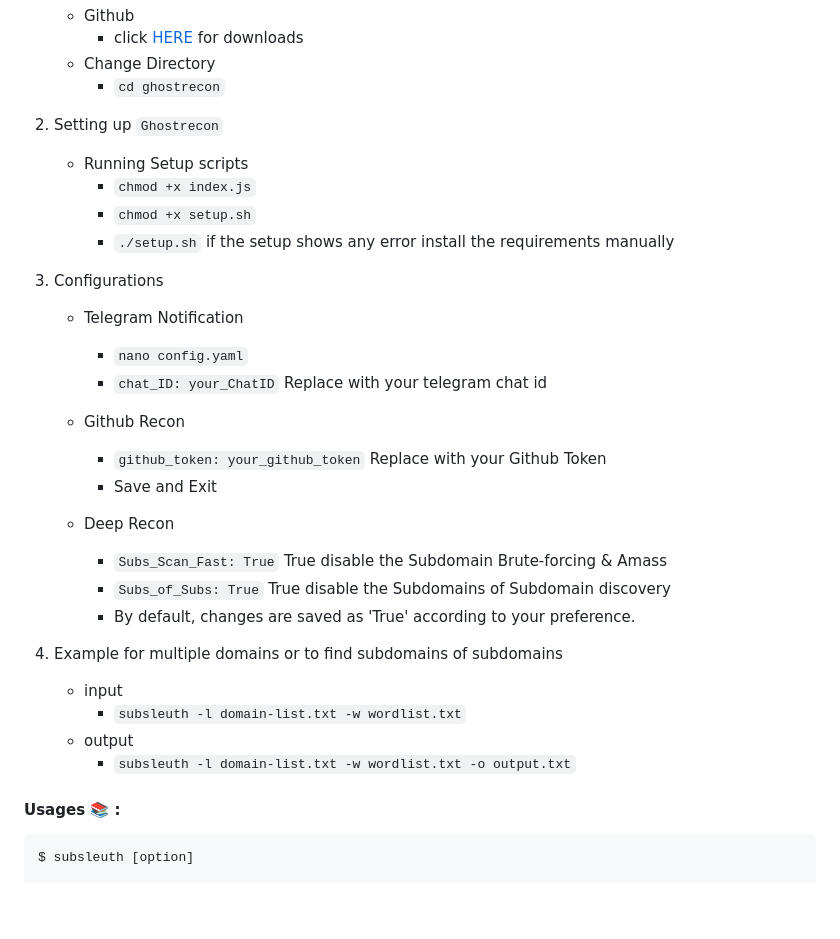
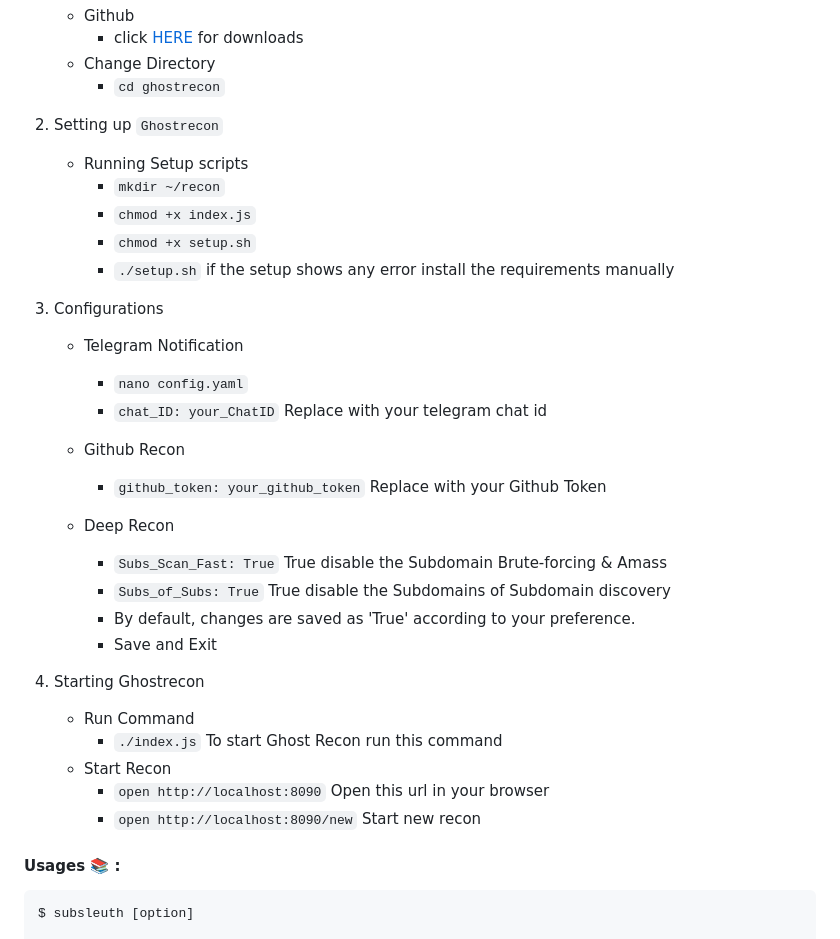
Before and after one commit to Cappricio-Securities/ghostrecon, a Markdown page: README.md, the part around the change. Rendered like a GitHub page; blank space fills up the shorter version.

```diff
--- a/README.md
+++ b/README.md
@@ -52,6 +52,7 @@
 2. Setting up `Ghostrecon`
 
     - Running Setup scripts
+      -  `mkdir ~/recon`
       -  `chmod +x index.js`
       -  `chmod +x setup.sh`
       -  `./setup.sh` if the setup shows any error install the requirements manually
@@ -63,18 +64,20 @@
 
    - Github Recon
      - `github_token: your_github_token` Replace with your Github Token
-     - Save and Exit
+
 
    - Deep Recon
      - `Subs_Scan_Fast: True` True disable the Subdomain Brute-forcing & Amass
      - `Subs_of_Subs: True` True disable the Subdomains of Subdomain discovery
      - By default, changes are saved as 'True' according to your preference.
+     - Save and Exit
 
-5. Example for multiple domains or to find subdomains of subdomains
-   - input
-     - `subsleuth -l domain-list.txt -w wordlist.txt`
-   - output
-     - `subsleuth -l domain-list.txt -w wordlist.txt -o output.txt`
+5. Starting Ghostrecon
+   - Run Command
+     - `./index.js` To start Ghost Recon run this command
+   - Start Recon
+     - `open http://localhost:8090` Open this url in your browser
+     - `open http://localhost:8090/new` Start new recon
 
 #### Usages 📚 :
 
```
